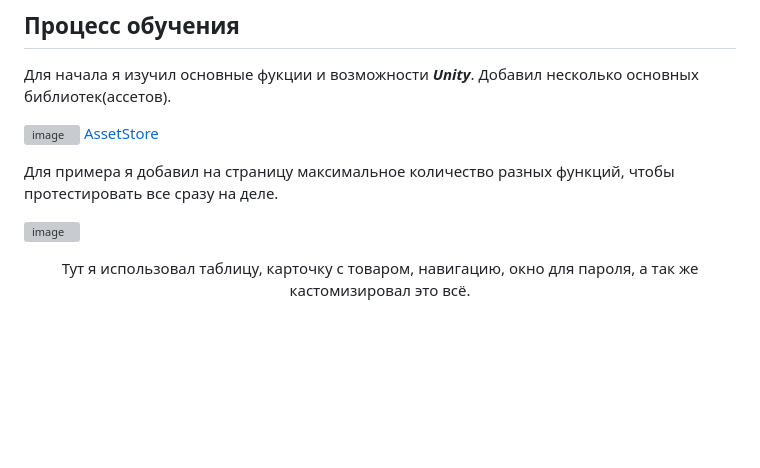
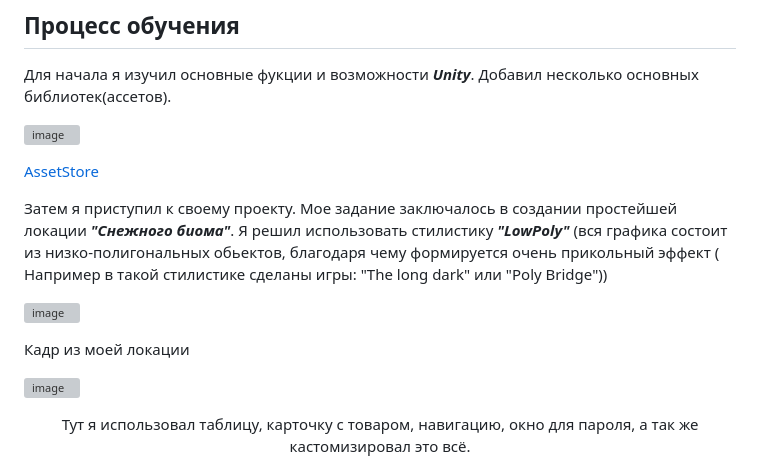
Before and after one commit to spectrummmm/LearningUnity, a Markdown page: README.md, the part around the change. GitHub-like rendering; blank space fills up the shorter version; grey boxes are pictures that could not be loaded.

```diff
--- a/README.md
+++ b/README.md
@@ -12,10 +12,16 @@
 
 
 ![image](https://github.com/spectrummmm/LearningUnity/assets/133951457/a1ee40a7-cc7f-45fa-b938-456f99d7ef9e)
-<a textalign = center> <a href="https://assetstore.unity.com/">AssetStore</a>
+<p textalign = center> <a href="https://assetstore.unity.com/">AssetStore</a>
   </p>
 
-Для примера я добавил на страницу максимальное количество разных функций, чтобы протестировать все сразу на деле.
+Затем я приступил к своему проекту. Мое задание заключалось в создании простейшей локации ***"Снежного биома"***. Я решил использовать стилистику ***"LowPoly"*** (вся графика состоит из низко-полигональных обьектов, благодаря чему формируется очень прикольный эффект ( Например в такой стилистике сделаны игры: "The long dark" или "Poly Bridge"))
+
+
+![image](https://github.com/spectrummmm/LearningUnity/assets/133951457/6ff05577-0cb3-4bd2-9738-00139c4fbc43)
+<p textalign = center> Кадр из моей локации</a>
+  </p>
+
 
 ![image](https://github.com/spectrummmm/bebropage/assets/133951457/cc657427-8f99-46fe-86ea-0c6c0b37fadb)
 <p align = center>Тут я использовал таблицу, карточку с товаром, навигацию, окно для пароля, а так же кастомизировал это всё. </p>
```
